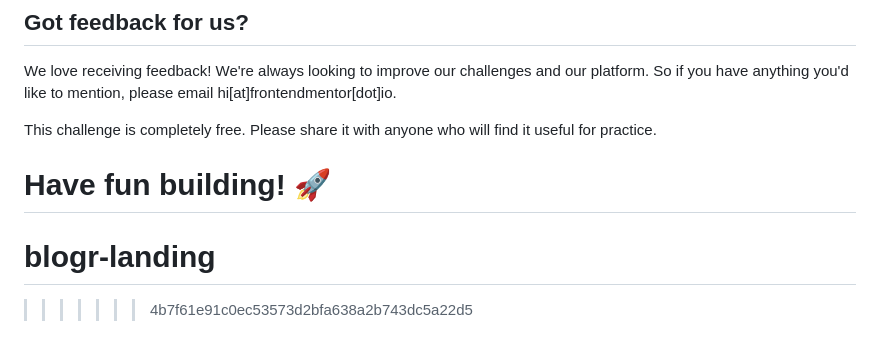
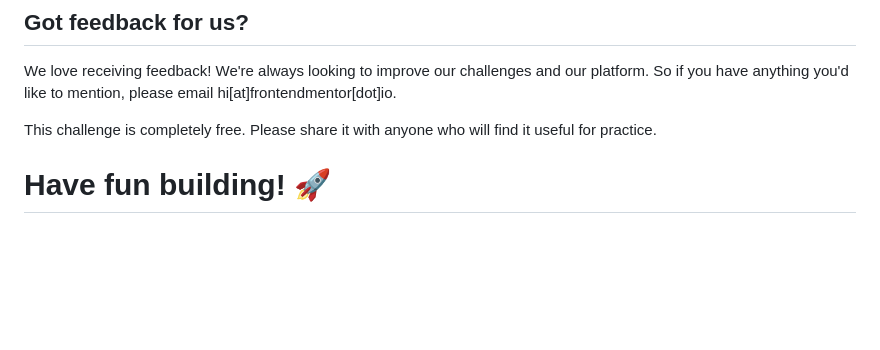
Before and after one commit to wenwei2158/blogr-landing, a Markdown page: README.md, the part around the change. Drawn GitHub-style; blank space fills up the shorter version.

```diff
--- a/README.md
+++ b/README.md
@@ -92,5 +92,3 @@ This challenge is completely free. Please share it with anyone who will find it
 
 **Have fun building!** 🚀
 =======
-# blogr-landing
->>>>>>> 4b7f61e91c0ec53573d2bfa638a2b743dc5a22d5
```
